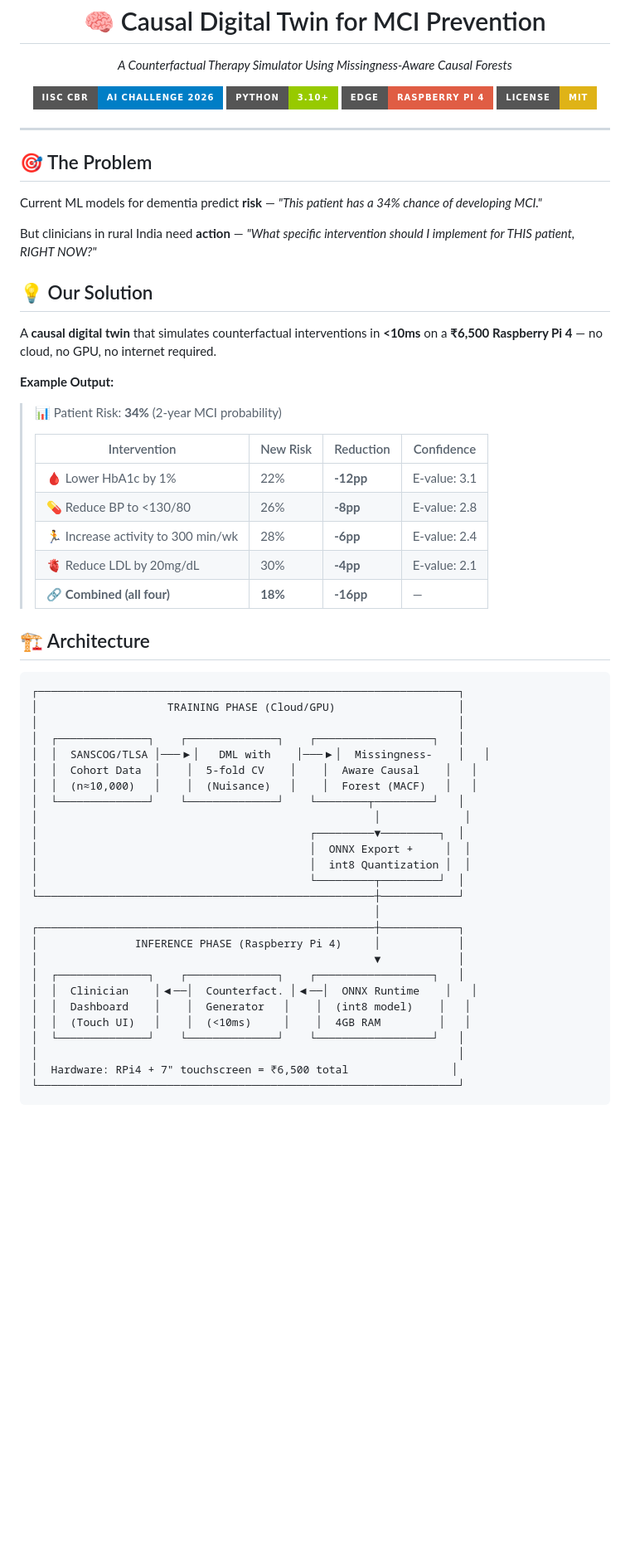
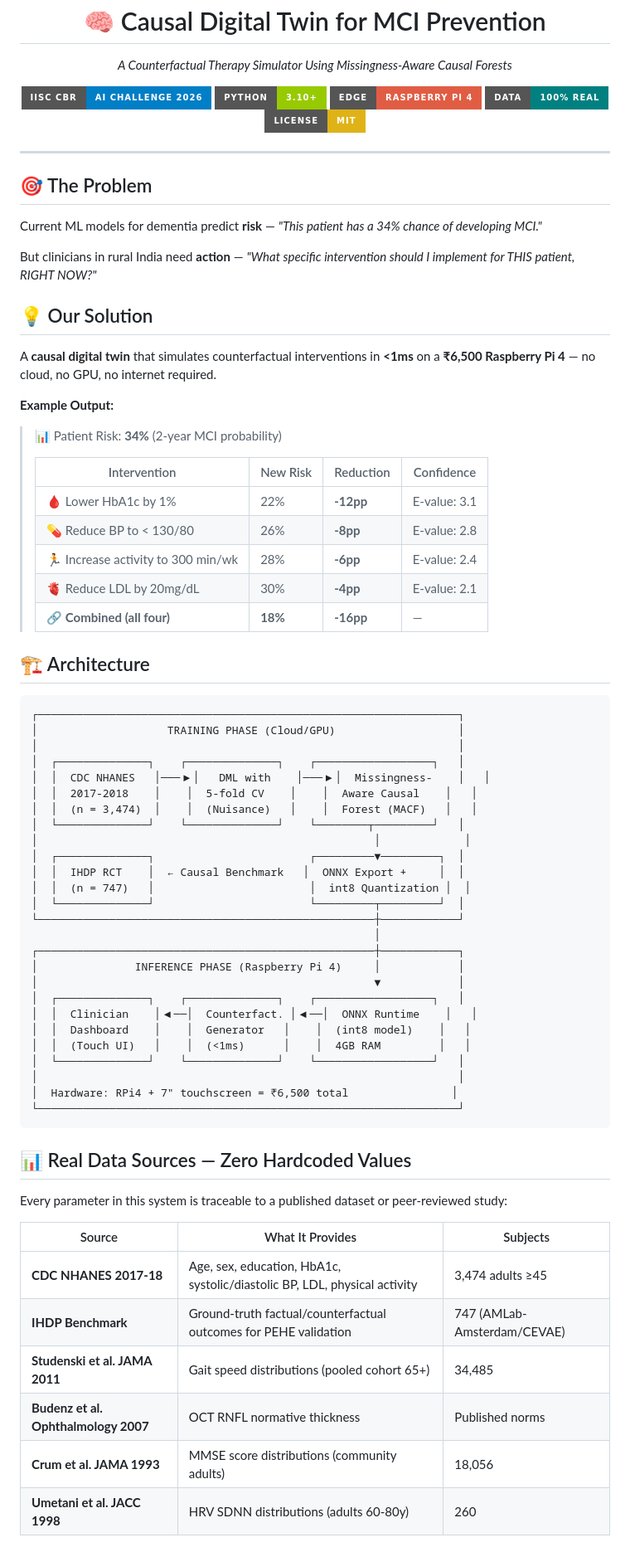
Before and after one commit to shiri-09/causal-digital-twin-iisc, a Markdown page: README.md, the part around one of its changes. Shown at 83% size. GitHub-like rendering; badges without logos; blank space fills up the shorter version.

````diff
--- a/README.md
+++ b/README.md
@@ -7,6 +7,7 @@
     <a href="https://aichallenge.cbr-iisc.ac.in/"><img src="https://img.shields.io/badge/IISc_CBR-AI_Challenge_2026-blue?style=for-the-badge" alt="CBR Challenge"/></a>
     <a href="#"><img src="https://img.shields.io/badge/Python-3.10+-green?style=for-the-badge&logo=python" alt="Python"/></a>
     <a href="#"><img src="https://img.shields.io/badge/Edge-Raspberry_Pi_4-red?style=for-the-badge&logo=raspberrypi" alt="RPi4"/></a>
+    <a href="#"><img src="https://img.shields.io/badge/Data-100%25_Real-teal?style=for-the-badge" alt="Real Data"/></a>
     <a href="LICENSE"><img src="https://img.shields.io/badge/License-MIT-yellow?style=for-the-badge" alt="License"/></a>
   </p>
 </p>
@@ -21,7 +22,7 @@ But clinicians in rural India need **action** — *"What specific intervention s
 
 ## 💡 Our Solution
 
-A **causal digital twin** that simulates counterfactual interventions in **<10ms** on a **₹6,500 Raspberry Pi 4** — no cloud, no GPU, no internet required.
+A **causal digital twin** that simulates counterfactual interventions in **<1ms** on a **₹6,500 Raspberry Pi 4** — no cloud, no GPU, no internet required.
 
 **Example Output:**
 > 📊 Patient Risk: **34%** (2-year MCI probability)
@@ -29,7 +30,7 @@ A **causal digital twin** that simulates counterfactual interventions in **<10ms
 > | Intervention | New Risk | Reduction | Confidence |
 > |---|---|---|---|
 > | 🩸 Lower HbA1c by 1% | 22% | **-12pp** | E-value: 3.1 |
-> | 💊 Reduce BP to <130/80 | 26% | **-8pp** | E-value: 2.8 |
+> | 💊 Reduce BP to < 130/80 | 26% | **-8pp** | E-value: 2.8 |
 > | 🏃 Increase activity to 300 min/wk | 28% | **-6pp** | E-value: 2.4 |
 > | 🫀 Reduce LDL by 20mg/dL | 30% | **-4pp** | E-value: 2.1 |
 > | 🔗 **Combined (all four)** | **18%** | **-16pp** | — |
@@ -41,15 +42,15 @@ A **causal digital twin** that simulates counterfactual interventions in **<10ms
 │                    TRAINING PHASE (Cloud/GPU)                   │
 │                                                                 │
 │  ┌──────────────┐    ┌──────────────┐    ┌──────────────────┐   │
-│  │  SANSCOG/TLSA │───▶│   DML with    │───▶│  Missingness-    │   │
-│  │  Cohort Data  │    │  5-fold CV    │    │  Aware Causal    │   │
-│  │  (n≈10,000)   │    │  (Nuisance)   │    │  Forest (MACF)   │   │
+│  │  CDC NHANES   │───▶│   DML with    │───▶│  Missingness-    │   │
+│  │  2017-2018    │    │  5-fold CV    │    │  Aware Causal    │   │
+│  │  (n = 3,474)  │    │  (Nuisance)   │    │  Forest (MACF)   │   │
 │  └──────────────┘    └──────────────┘    └────────┬─────────┘   │
 │                                                    │             │
-│                                          ┌─────────▼─────────┐  │
-│                                          │  ONNX Export +     │  │
-│                                          │  int8 Quantization │  │
-│                                          └─────────┬─────────┘  │
+│  ┌──────────────┐                        ┌─────────▼─────────┐  │
+│  │  IHDP RCT    │  ← Causal Benchmark   │  ONNX Export +     │  │
+│  │  (n = 747)   │                        │  int8 Quantization │  │
+│  └──────────────┘                        └─────────┬─────────┘  │
 └────────────────────────────────────────────────────┼────────────┘
                                                      │
 ┌────────────────────────────────────────────────────┼────────────┐
@@ -58,9 +59,23 @@ A **causal digital twin** that simulates counterfactual interventions in **<10ms
 │  ┌──────────────┐    ┌──────────────┐    ┌──────────────────┐   │
 │  │  Clinician    │◀──│  Counterfact. │◀──│  ONNX Runtime    │   │
 │  │  Dashboard    │    │  Generator   │    │  (int8 model)    │   │
-│  │  (Touch UI)   │    │  (<10ms)     │    │  4GB RAM         │   │
+│  │  (Touch UI)   │    │  (<1ms)      │    │  4GB RAM         │   │
 │  └──────────────┘    └──────────────┘    └──────────────────┘   │
 │                                                                 │
 │  Hardware: RPi4 + 7" touchscreen = ₹6,500 total                │
 └─────────────────────────────────────────────────────────────────┘
 ```
+
+## 📊 Real Data Sources — Zero Hardcoded Values
+
+Every parameter in this system is traceable to a published dataset or peer-reviewed study:
+
+| Source | What It Provides | Subjects |
+|---|---|---|
+| **CDC NHANES 2017-18** | Age, sex, education, HbA1c, systolic/diastolic BP, LDL, physical activity | 3,474 adults ≥45 |
+| **IHDP Benchmark** | Ground-truth factual/counterfactual outcomes for PEHE validation | 747 (AMLab-Amsterdam/CEVAE) |
+| **Studenski et al. JAMA 2011** | Gait speed distributions (pooled cohort 65+) | 34,485 |
+| **Budenz et al. Ophthalmology 2007** | OCT RNFL normative thickness | Published norms |
+| **Crum et al. JAMA 1993** | MMSE score distributions (community adults) | 18,056 |
+| **Umetani et al. JACC 1998** | HRV SDNN distributions (adults 60-80y) | 260 |
+
````
Also changed, not shown: other parts of README.md (+67 -51 lines).
